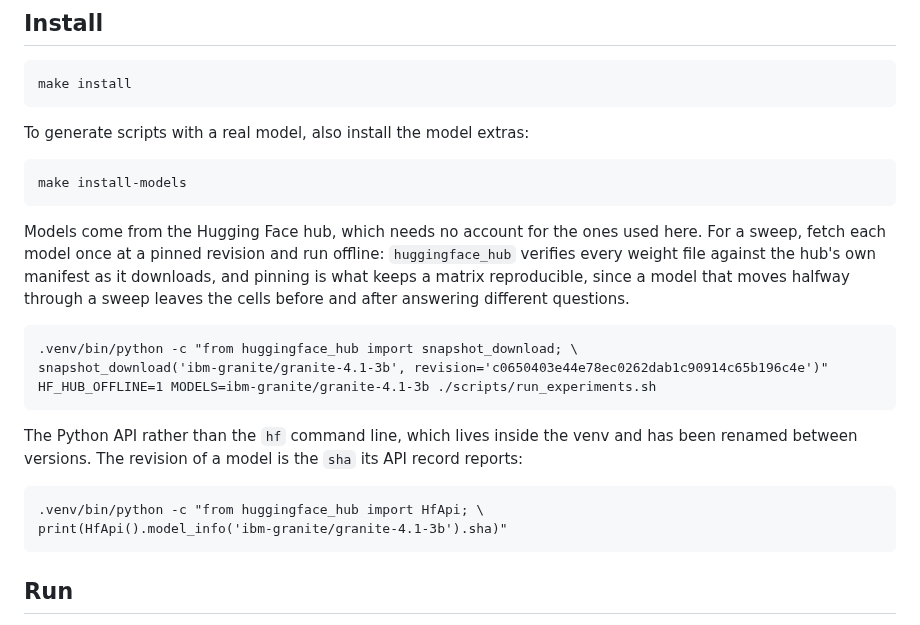
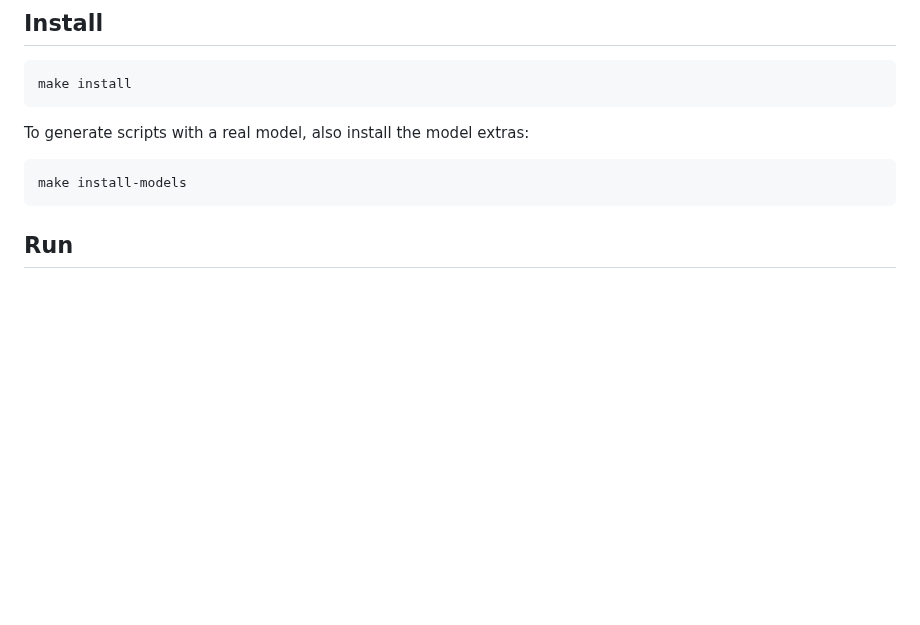
Before and after one commit to antoniorotundo2/anvil, a Markdown page: README.md, the part around the change. GitHub-like rendering; blank space fills up the shorter version.

Commit message:
restore the plain install section

````diff
--- a/README.md
+++ b/README.md
@@ -52,26 +52,6 @@ To generate scripts with a real model, also install the model extras:
 
 ```
 make install-models
-```
-
-Models come from the Hugging Face hub, which needs no account for the ones used here. For a sweep,
-fetch each model once at a pinned revision and run offline: `huggingface_hub` verifies every weight
-file against the hub's own manifest as it downloads, and pinning is what keeps a matrix
-reproducible, since a model that moves halfway through a sweep leaves the cells before and after
-answering different questions.
-
-```
-.venv/bin/python -c "from huggingface_hub import snapshot_download; \
-snapshot_download('ibm-granite/granite-4.1-3b', revision='c0650403e44e78ec0262dab1c90914c65b196c4e')"
-HF_HUB_OFFLINE=1 MODELS=ibm-granite/granite-4.1-3b ./scripts/run_experiments.sh
-```
-
-The Python API rather than the `hf` command line, which lives inside the venv and has been renamed
-between versions. The revision of a model is the `sha` its API record reports:
-
-```
-.venv/bin/python -c "from huggingface_hub import HfApi; \
-print(HfApi().model_info('ibm-granite/granite-4.1-3b').sha)"
 ```
 
 ## Run
````
